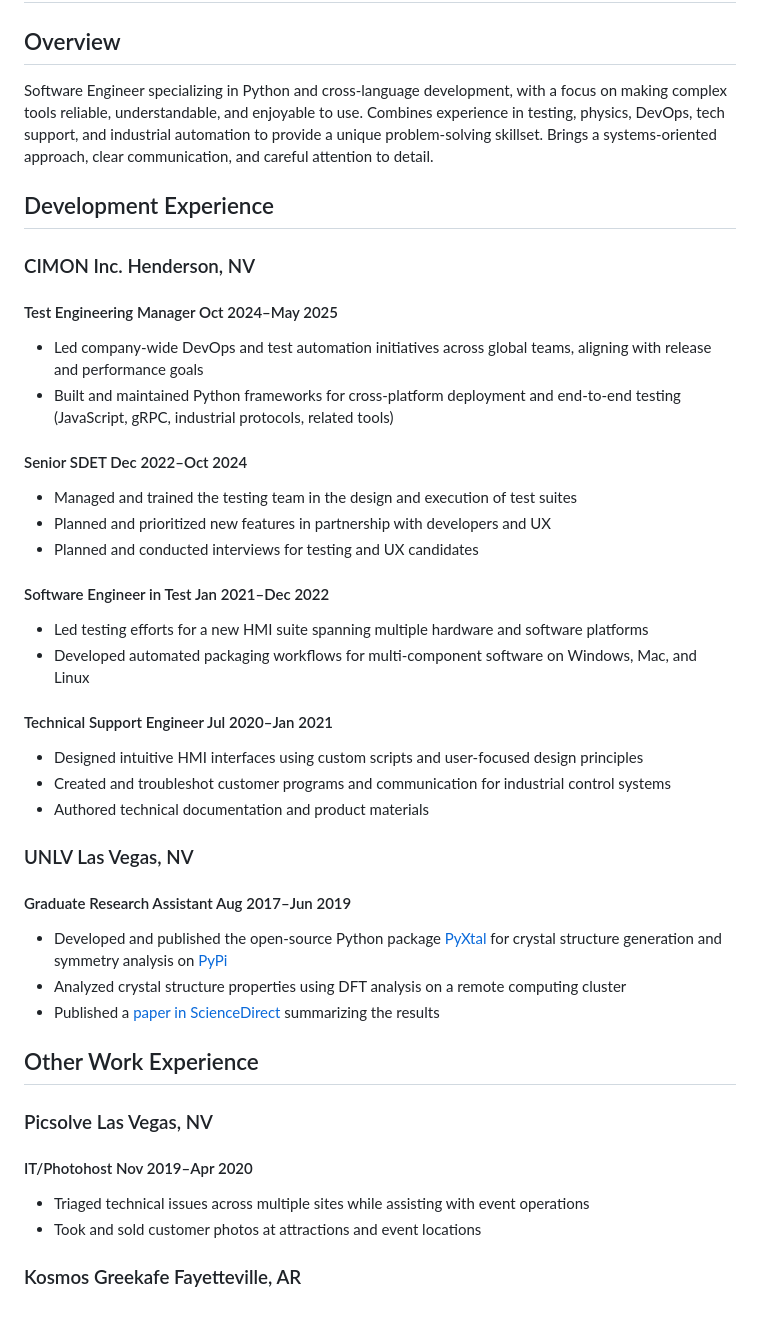
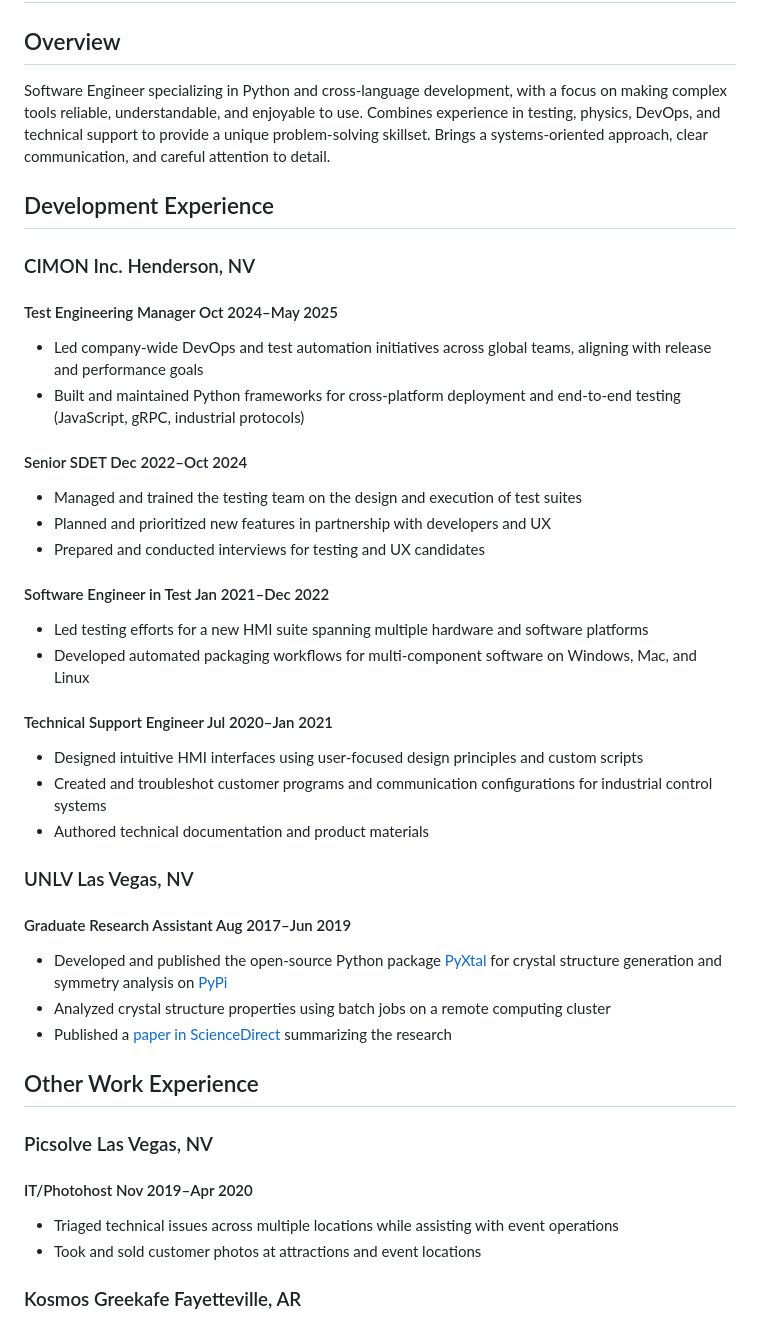
Before and after one commit to scottfredericks/Personal-Website, a Markdown page: src/experience/index.md, the part around one of its changes. Drawn GitHub-style.

```diff
--- a/src/experience/index.md
+++ b/src/experience/index.md
@@ -9,7 +9,7 @@ layout: experience.html.vto
 
 ## Overview
 
-Software Engineer specializing in Python and cross-language development, with a focus on making complex tools reliable, understandable, and enjoyable to use. Combines experience in testing, physics, DevOps, tech support, and industrial automation to provide a unique problem-solving skillset. Brings a systems-oriented approach, clear communication, and careful attention to detail.
+Software Engineer specializing in Python and cross-language development, with a focus on making complex tools reliable, understandable, and enjoyable to use. Combines experience in testing, physics, DevOps, and technical support to provide a unique problem-solving skillset. Brings a systems-oriented approach, clear communication, and careful attention to detail.
 
 ## Development Experience
 
@@ -18,13 +18,13 @@ Software Engineer specializing in Python and cross-language development, with a
 #### Test Engineering Manager <span class="job-date"><time datetime="2024-10">Oct 2024</time>–<time datetime="2025-05">May 2025</time></span>
 
 - Led company-wide DevOps and test automation initiatives across global teams, aligning with release and performance goals
-- Built and maintained Python frameworks for cross-platform deployment and end-to-end testing (JavaScript, gRPC, industrial protocols, related tools)
+- Built and maintained Python frameworks for cross-platform deployment and end-to-end testing (JavaScript, gRPC, industrial protocols)
 
 #### Senior SDET <span class="job-date"><time datetime="2022-12">Dec 2022</time>–<time datetime="2024-10">Oct 2024</time></span>
 
-- Managed and trained the testing team in the design and execution of test suites
+- Managed and trained the testing team on the design and execution of test suites
 - Planned and prioritized new features in partnership with developers and UX
-- Planned and conducted interviews for testing and UX candidates
+- Prepared and conducted interviews for testing and UX candidates
 
 #### Software Engineer in Test <span class="job-date"><time datetime="2021-01">Jan 2021</time>–<time datetime="2022-12">Dec 2022</time></span>
 
@@ -33,8 +33,8 @@ Software Engineer specializing in Python and cross-language development, with a
 
 #### Technical Support Engineer <span class="job-date"><time datetime="2020-07">Jul 2020</time>–<time datetime="2021-01">Jan 2021</time></span>
 
-- Designed intuitive HMI interfaces using custom scripts and user-focused design principles
-- Created and troubleshot customer programs and communication for industrial control systems
+- Designed intuitive HMI interfaces using user-focused design principles and custom scripts
+- Created and troubleshot customer programs and communication configurations for industrial control systems
 - Authored technical documentation and product materials
 
 ### UNLV <span class="job-location">Las Vegas, NV</span>
@@ -42,8 +42,8 @@ Software Engineer specializing in Python and cross-language development, with a
 #### Graduate Research Assistant <span class="job-date"><time datetime="2017-08">Aug 2017</time>–<time datetime="2019-06">Jun 2019</time></span>
 
 - Developed and published the open-source Python package [PyXtal](https://github.com/MaterSim/PyXtal) for crystal structure generation and symmetry analysis on [PyPi](https://pypi.org/project/pyxtal/)
-- Analyzed crystal structure properties using DFT analysis on a remote computing cluster
-- Published a [paper in ScienceDirect](https://doi.org/10.1016/j.cpc.2020.107810) summarizing the results
+- Analyzed crystal structure properties using batch jobs on a remote computing cluster
+- Published a [paper in ScienceDirect](https://doi.org/10.1016/j.cpc.2020.107810) summarizing the research
 
 ## Other Work Experience
 
@@ -51,7 +51,7 @@ Software Engineer specializing in Python and cross-language development, with a
 
 #### IT/Photohost <span class="job-date">Nov 2019–Apr 2020</span>
 
-- Triaged technical issues across multiple sites while assisting with event operations
+- Triaged technical issues across multiple locations while assisting with event operations
 - Took and sold customer photos at attractions and event locations
 
 ### Kosmos Greekafe <span class="job-location">Fayetteville, AR</span>
```
Also changed, not shown: other parts of src/experience/index.md (+19 -16 lines).
